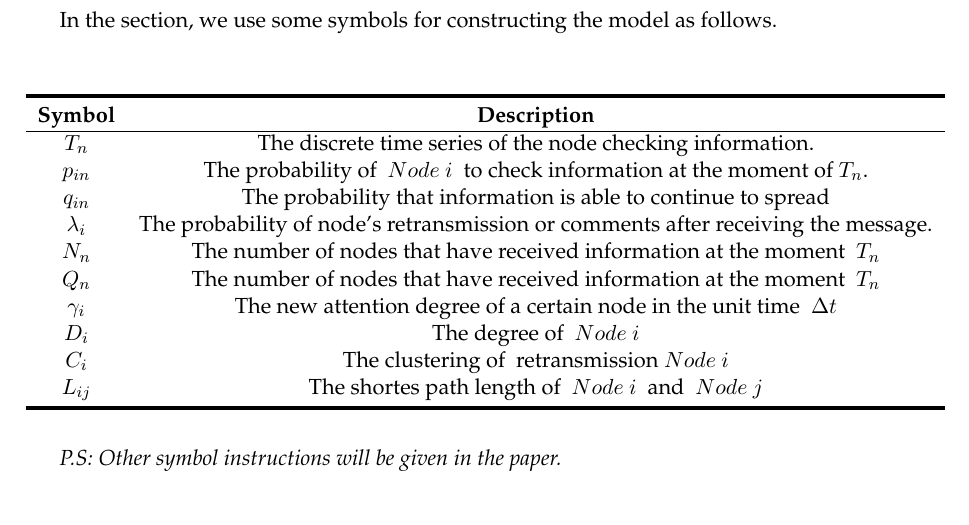
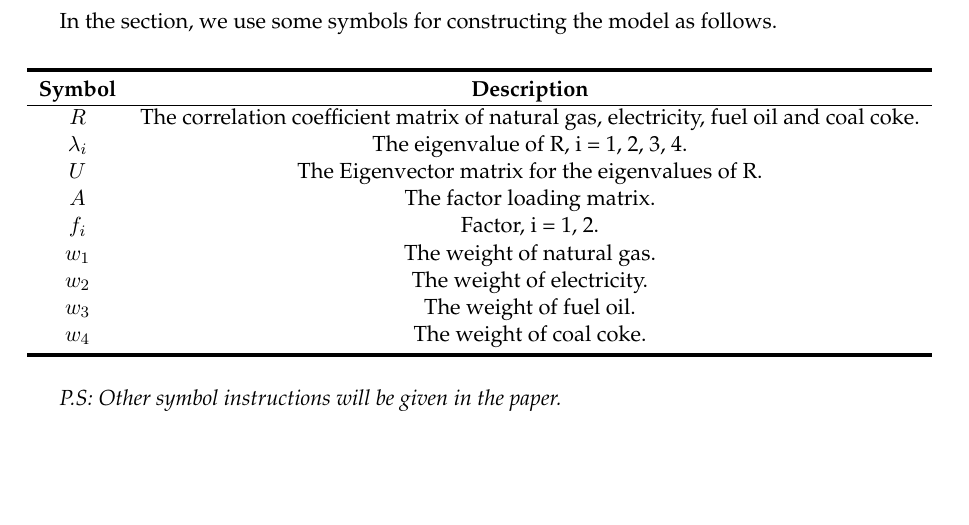
Before and after one commit to MichaelLyo/MCM, a LaTeX paper (Model.tex): part of page 5 of 23, cut so that both start at the same text, the shorter picture padded with empty space. Compiled offline with pdfLaTeX.

Commit message:
feat(paper): question1 symbol definition

```diff
--- a/Model.tex
+++ b/Model.tex
@@ -119,18 +119,25 @@ In the section, we use some symbols for constructing the model as follows.
     \toprule[2pt]
     \textbf{Symbol} & \makecell[c]{\textbf{Description}}\\
     \hline
-    $T_n$&The discrete time series of the node checking information.\\
-
-
-$p_{in}$& The probability of ~$Node~i$~ to check information at the moment of $T_n$.\\
-$q_{in}$&The probability that information is able to continue to spread\\
-$\lambda_i$&The probability of node's retransmission or comments after receiving the message.\\
-$N_n$& The number of nodes that have received information at the moment ~$T_n$~\\
-$Q_n$& The number of nodes that have received information at the moment ~$T_n$~\\
-$\gamma_i$& The new attention degree of a certain node in the unit time ~$\Delta t$~\\
-$D_i$&The degree of ~$Node~i$~\\
-$C_i$&The clustering of ~retransmission~$Node~i$\\
-$L_{ij}$&The shortes path length of ~$Node~i$~ and ~$Node~j$\\
+$R$&The correlation coefficient matrix of natural gas, electricity, fuel oil and coal coke.\\
+$\lambda_i$&The eigenvalue of R, i = 1, 2, 3, 4.\\
+$U$&The Eigenvector matrix for the eigenvalues of R.\\
+$A$&The factor loading matrix.\\
+$f_i$&Factor, i = 1, 2.\\
+$w_1$&The weight of natural gas.\\
+$w_2$&The weight of electricity.\\
+$w_3$&The weight of fuel oil.\\
+$w_4$&The weight of coal coke.\\
+% $T_n$&The discrete time series of the node checking information.\\
+% $p_{in}$& The probability of ~$Node~i$~ to check information at the moment of $T_n$.\\
+% $q_{in}$&The probability that information is able to continue to spread\\
+% $\lambda_i$&The probability of node's retransmission or comments after receiving the message.\\
+% $N_n$& The number of nodes that have received information at the moment ~$T_n$~\\
+% $Q_n$& The number of nodes that have received information at the moment ~$T_n$~\\
+% $\gamma_i$& The new attention degree of a certain node in the unit time ~$\Delta t$~\\
+% $D_i$&The degree of ~$Node~i$~\\
+% $C_i$&The clustering of ~retransmission~$Node~i$\\
+% $L_{ij}$&The shortes path length of ~$Node~i$~ and ~$Node~j$\\
     \bottomrule[2pt]
     %以下两条指令此处不用
     %\caption{表格标题}
```
